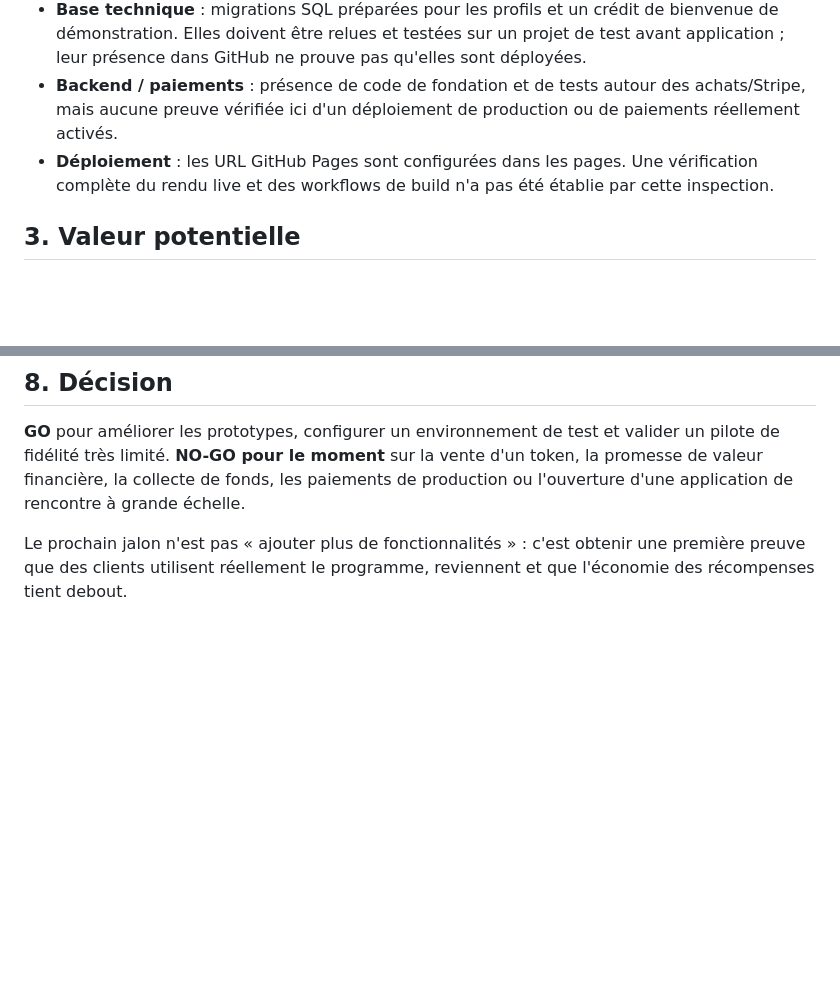
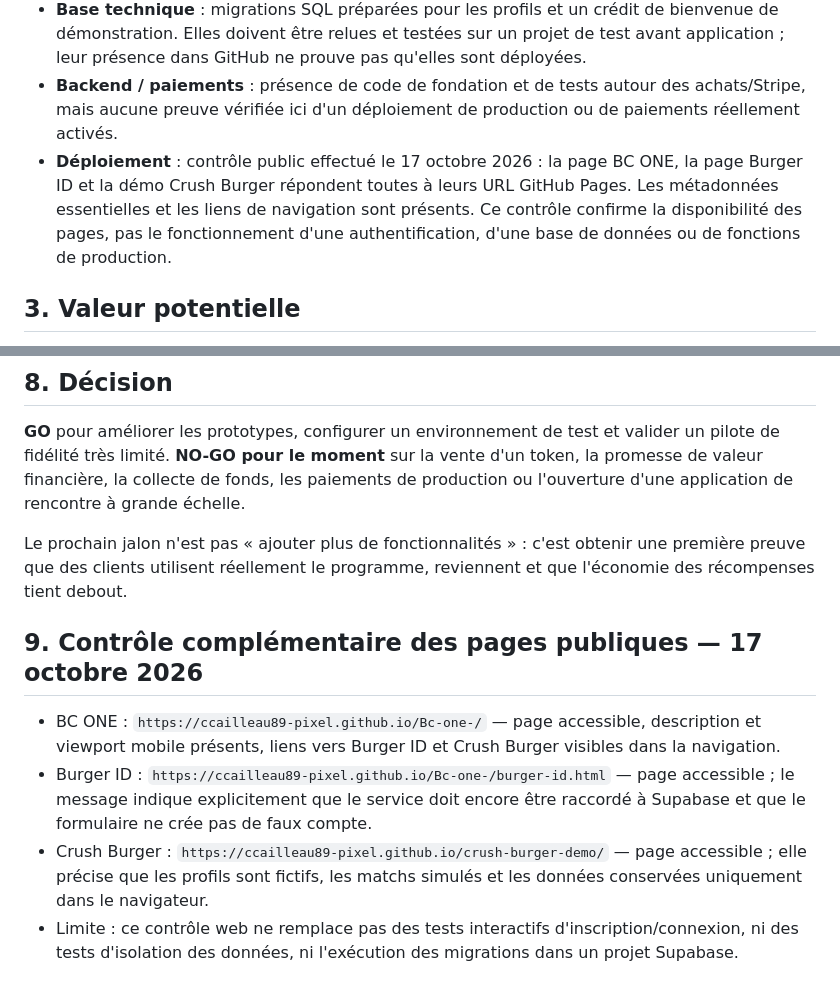
Before and after one commit to ccailleau89-pixel/Bc-one-, a Markdown page: ANALYSE_STRATEGIQUE_FR.md, 2 parts joined by grey strips. Drawn GitHub-style; blank space fills up the shorter version.

Commit message:
docs: record live page verification

```diff
--- a/ANALYSE_STRATEGIQUE_FR.md
+++ b/ANALYSE_STRATEGIQUE_FR.md
@@ -13,7 +13,7 @@ Le projet possède déjà une identité visuelle cohérente, plusieurs parcours
 - **Burger ID** : page et code préparés pour une identité partagée. La configuration Supabase est vide/non raccordée selon la documentation ; aucun compte réel ne doit être considéré comme fonctionnel.
 - **Base technique** : migrations SQL préparées pour les profils et un crédit de bienvenue de démonstration. Elles doivent être relues et testées sur un projet de test avant application ; leur présence dans GitHub ne prouve pas qu'elles sont déployées.
 - **Backend / paiements** : présence de code de fondation et de tests autour des achats/Stripe, mais aucune preuve vérifiée ici d'un déploiement de production ou de paiements réellement activés.
-- **Déploiement** : les URL GitHub Pages sont configurées dans les pages. Une vérification complète du rendu live et des workflows de build n'a pas été établie par cette inspection.
+- **Déploiement** : contrôle public effectué le 17 octobre 2026 : la page BC ONE, la page Burger ID et la démo Crush Burger répondent toutes à leurs URL GitHub Pages. Les métadonnées essentielles et les liens de navigation sont présents. Ce contrôle confirme la disponibilité des pages, pas le fonctionnement d'une authentification, d'une base de données ou de fonctions de production.
 
 ## 3. Valeur potentielle
 1. **Acquisition locale** : les clients de la restauration découvrent un programme d'avantages via QR code, comptoir, événements et réseaux sociaux.
@@ -81,3 +81,10 @@ Le projet possède déjà une identité visuelle cohérente, plusieurs parcours
 **NO-GO pour le moment** sur la vente d'un token, la promesse de valeur financière, la collecte de fonds, les paiements de production ou l'ouverture d'une application de rencontre à grande échelle.
 
 Le prochain jalon n'est pas « ajouter plus de fonctionnalités » : c'est obtenir une première preuve que des clients utilisent réellement le programme, reviennent et que l'économie des récompenses tient debout.
+
+
+## 9. Contrôle complémentaire des pages publiques — 17 octobre 2026
+- BC ONE : `https://ccailleau89-pixel.github.io/Bc-one-/` — page accessible, description et viewport mobile présents, liens vers Burger ID et Crush Burger visibles dans la navigation.
+- Burger ID : `https://ccailleau89-pixel.github.io/Bc-one-/burger-id.html` — page accessible ; le message indique explicitement que le service doit encore être raccordé à Supabase et que le formulaire ne crée pas de faux compte.
+- Crush Burger : `https://ccailleau89-pixel.github.io/crush-burger-demo/` — page accessible ; elle précise que les profils sont fictifs, les matchs simulés et les données conservées uniquement dans le navigateur.
+- Limite : ce contrôle web ne remplace pas des tests interactifs d'inscription/connexion, ni des tests d'isolation des données, ni l'exécution des migrations dans un projet Supabase.
```
